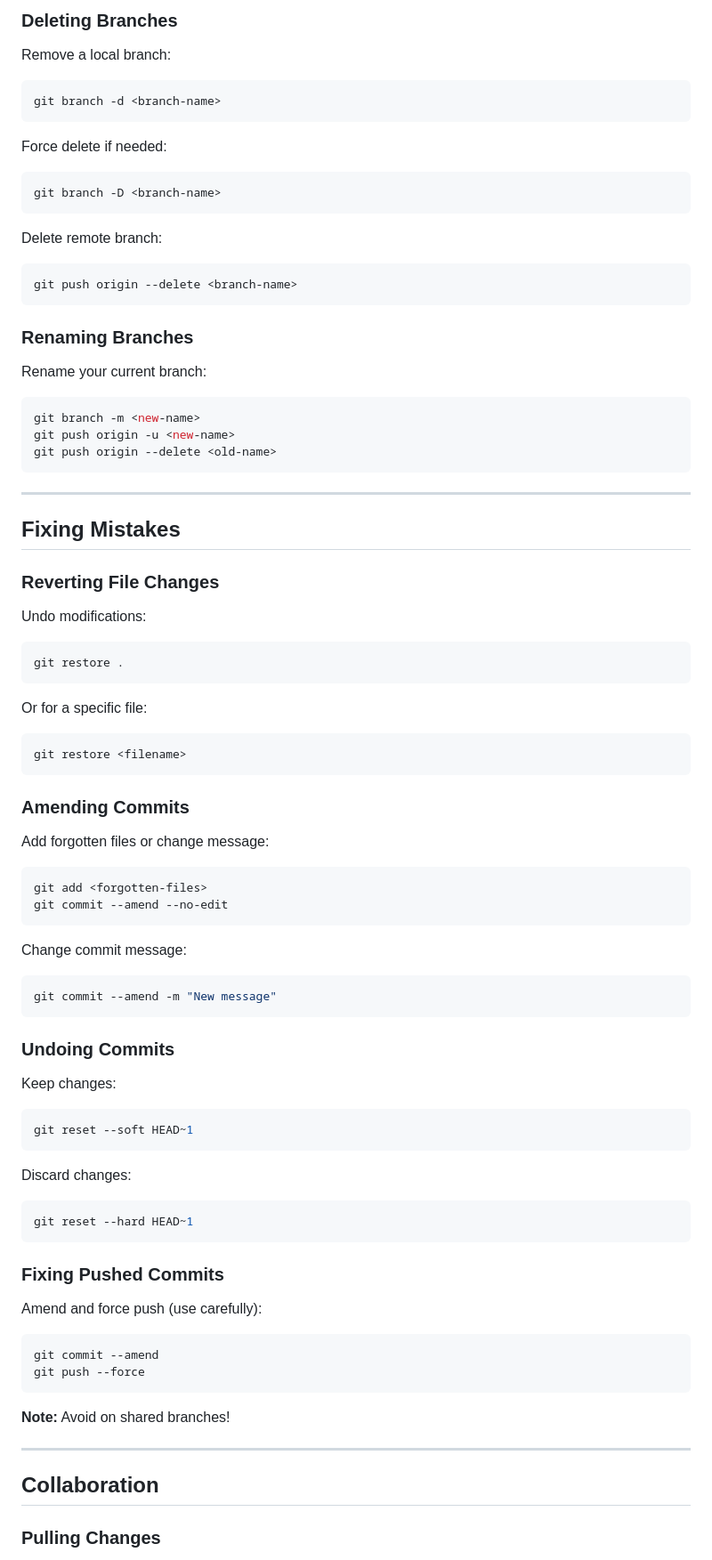
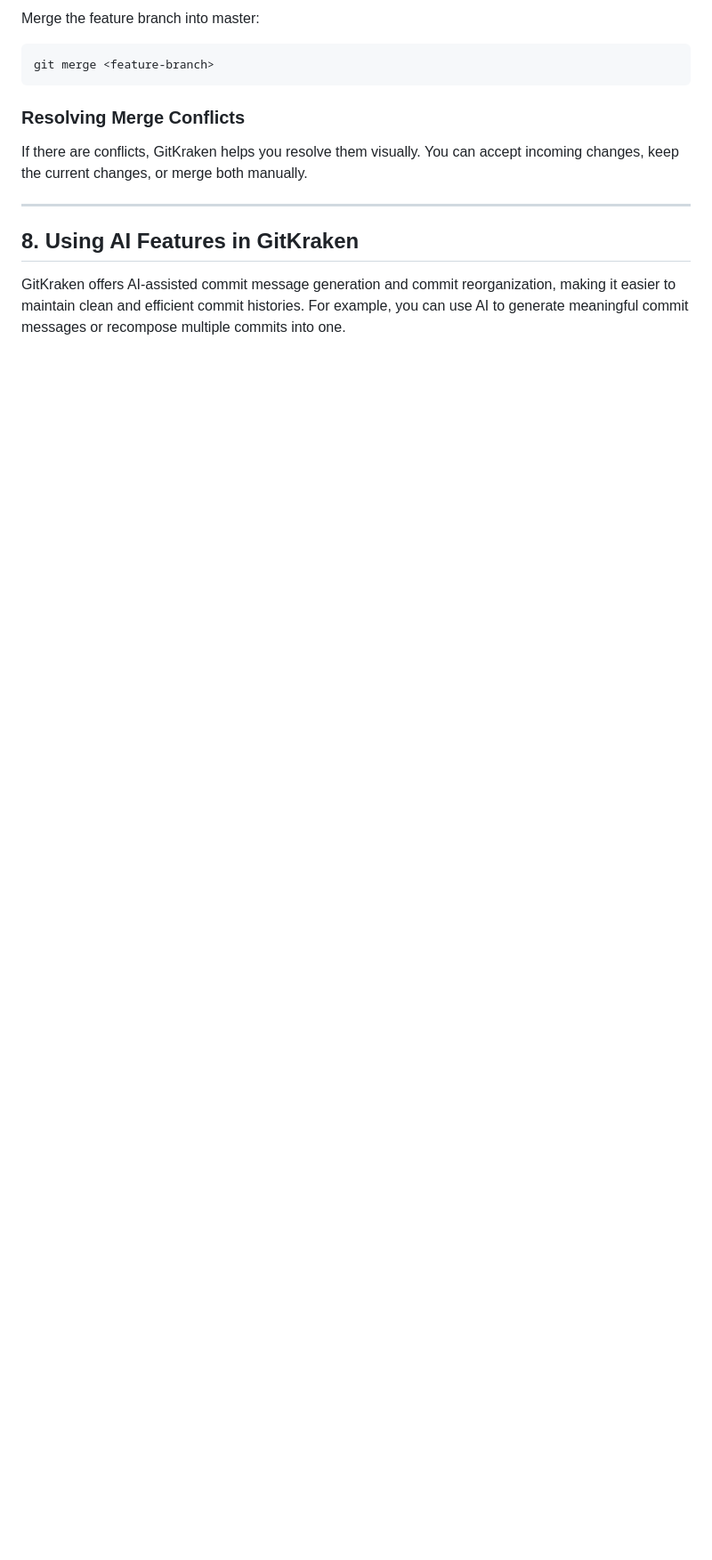
Before and after one commit to DhanukaNaveen/git-tutorial, a Markdown page: README.md, the part around one of its changes. Shown at 89% size. GitHub-like rendering; blank space fills up the shorter version.

````diff
--- a/README.md
+++ b/README.md
@@ -106,96 +163,18 @@ git switch -c <new-branch-name>
 ```
 
-### Deleting Branches
-
-Remove a local branch:
+Merge the feature branch into master:
 
 ```bash
-git branch -d <branch-name>
+git merge <feature-branch>
 ```
 
-Force delete if needed:
+### Resolving Merge Conflicts
 
-```bash
-git branch -D <branch-name>
-```
-
-Delete remote branch:
-
-```bash
-git push origin --delete <branch-name>
-```
-
-### Renaming Branches
-
-Rename your current branch:
-
-```bash
-git branch -m <new-name>
-git push origin -u <new-name>
-git push origin --delete <old-name>
-```
+If there are conflicts, GitKraken helps you resolve them visually. You can accept incoming changes, keep the current changes, or merge both manually.
 
 ---
 
-## Fixing Mistakes
+## 8. Using AI Features in GitKraken
 
-### Reverting File Changes
+GitKraken offers AI-assisted commit message generation and commit reorganization, making it easier to maintain clean and efficient commit histories. For example, you can use AI to generate meaningful commit messages or recompose multiple commits into one.
 
-Undo modifications:
-
-```bash
-git restore .
-```
-
-Or for a specific file:
-
-```bash
-git restore <filename>
-```
-
-### Amending Commits
-
-Add forgotten files or change message:
-
-```bash
-git add <forgotten-files>
-git commit --amend --no-edit
-```
-
-Change commit message:
-
-```bash
-git commit --amend -m "New message"
-```
-
-### Undoing Commits
-
-Keep changes:
-
-```bash
-git reset --soft HEAD~1
-```
-
-Discard changes:
-
-```bash
-git reset --hard HEAD~1
-```
-
-### Fixing Pushed Commits
-
-Amend and force push (use carefully):
-
-```bash
-git commit --amend
-git push --force
-```
-
-**Note:** Avoid on shared branches!
-
----
-
-## Collaboration
-
-### Pulling Changes
-
````
Also changed, not shown: other parts of README.md (+117 -198 lines).
